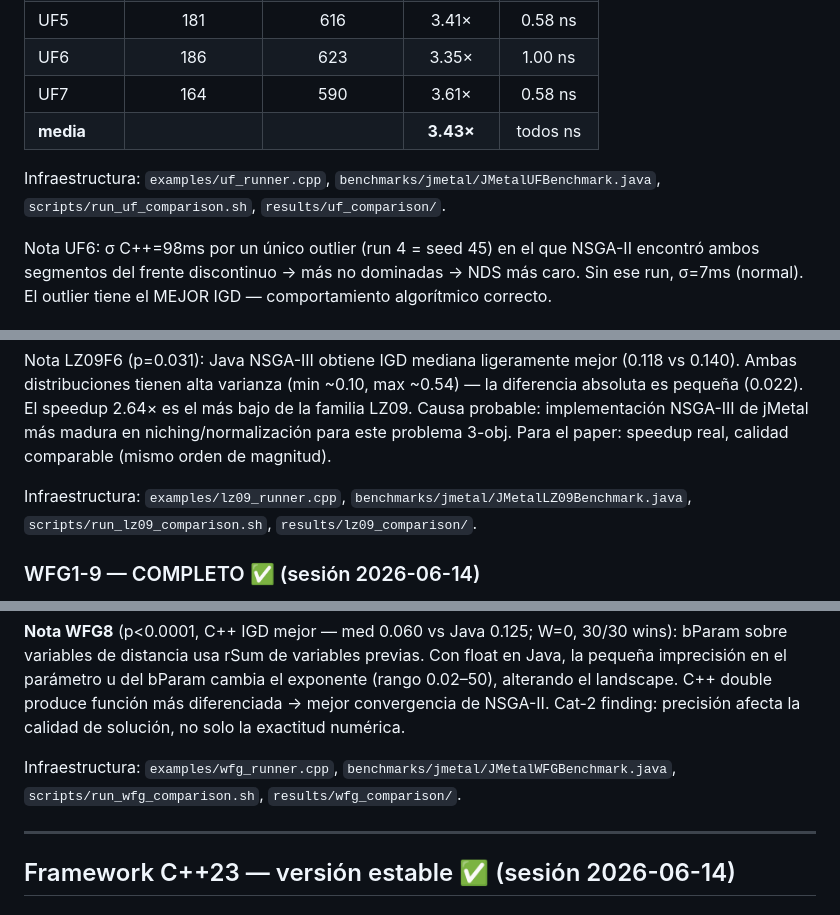
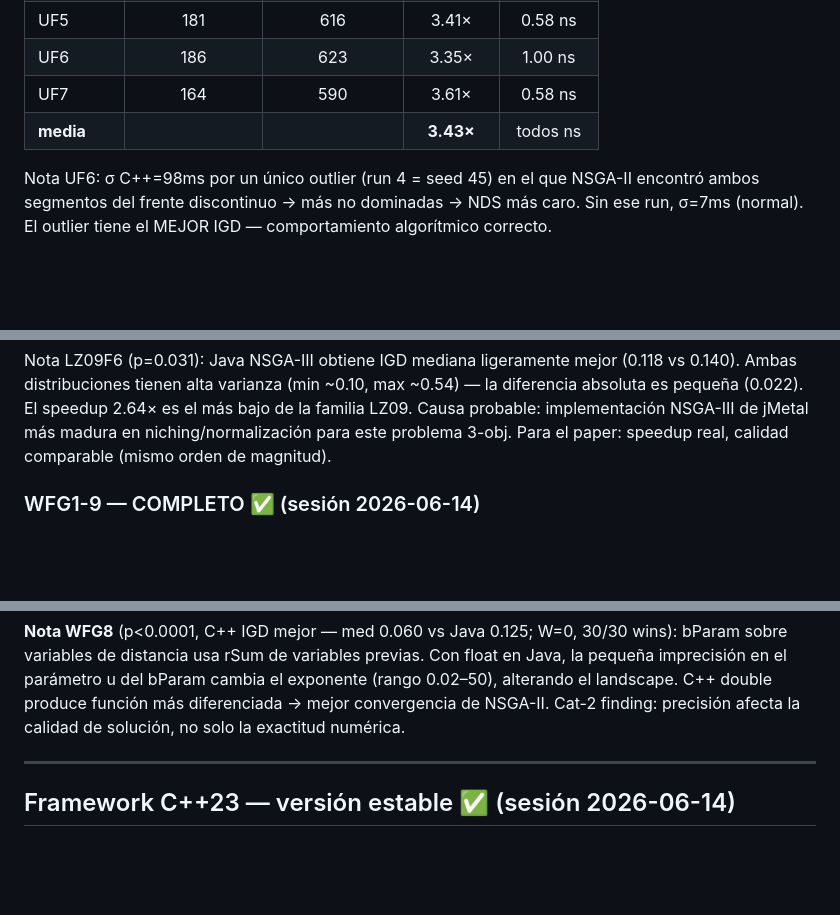
Before and after one commit to jmcruz-uma/ea_cpp_modern, a Markdown page: NEXT_SESSION.md, 3 parts joined by grey strips. Rendered like a GitHub page; blank space fills up the shorter version.

```diff
--- a/NEXT_SESSION.md
+++ b/NEXT_SESSION.md
@@ -56,9 +56,6 @@ NSGA-II, pop=100, max_evals=25000, 30 runs, 30 vars cada uno:
 | UF7 | 164 | 590 | 3.61× | 0.58 ns |
 | **media** | | | **3.43×** | todos ns |
 
-Infraestructura: `examples/uf_runner.cpp`, `benchmarks/jmetal/JMetalUFBenchmark.java`,
-`scripts/run_uf_comparison.sh`, `results/uf_comparison/`.
-
 Nota UF6: σ C++=98ms por un único outlier (run 4 = seed 45) en el que NSGA-II encontró
 ambos segmentos del frente discontinuo → más no dominadas → NDS más caro. Sin ese run,
 σ=7ms (normal). El outlier tiene el MEJOR IGD — comportamiento algorítmico correcto.
@@ -86,9 +83,6 @@ Ambas distribuciones tienen alta varianza (min ~0.10, max ~0.54) — la diferenc
 pequeña (0.022). El speedup 2.64× es el más bajo de la familia LZ09. Causa probable:
 implementación NSGA-III de jMetal más madura en niching/normalización para este problema 3-obj.
 Para el paper: speedup real, calidad comparable (mismo orden de magnitud).
-
-Infraestructura: `examples/lz09_runner.cpp`, `benchmarks/jmetal/JMetalLZ09Benchmark.java`,
-`scripts/run_lz09_comparison.sh`, `results/lz09_comparison/`.
 
 ### WFG1-9 — COMPLETO ✅ (sesión 2026-06-14)
 
@@ -121,9 +115,6 @@ bParam sobre variables de distancia usa rSum de variables previas. Con float en
 imprecisión en el parámetro u del bParam cambia el exponente (rango 0.02–50), alterando el
 landscape. C++ double produce función más diferenciada → mejor convergencia de NSGA-II.
 Cat-2 finding: precisión afecta la calidad de solución, no solo la exactitud numérica.
-
-Infraestructura: `examples/wfg_runner.cpp`, `benchmarks/jmetal/JMetalWFGBenchmark.java`,
-`scripts/run_wfg_comparison.sh`, `results/wfg_comparison/`.
 
 ---
 
```
Also changed, not shown: other parts of NEXT_SESSION.md (+46 -31 lines).
